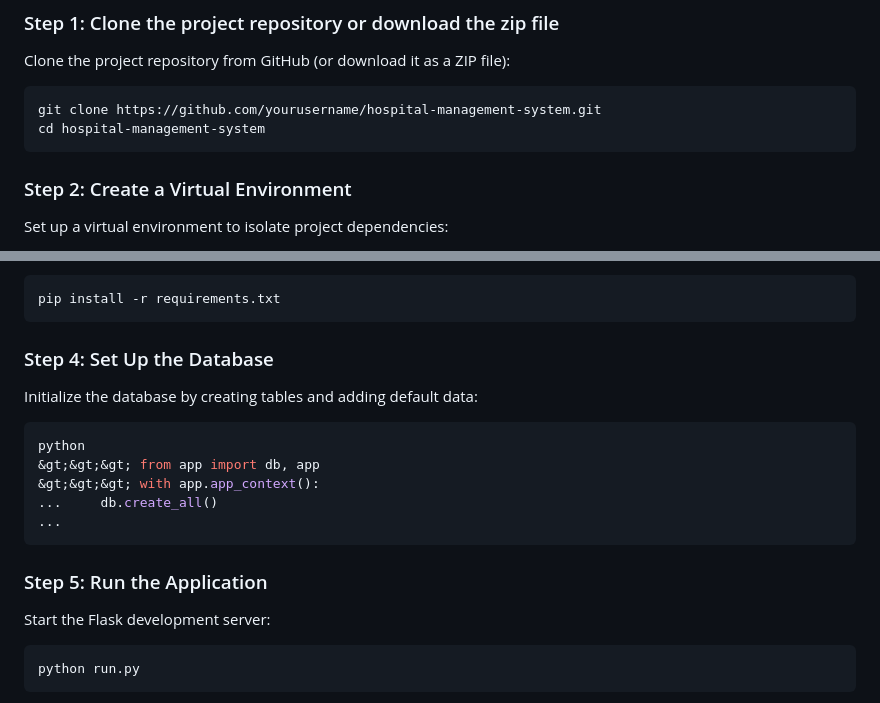
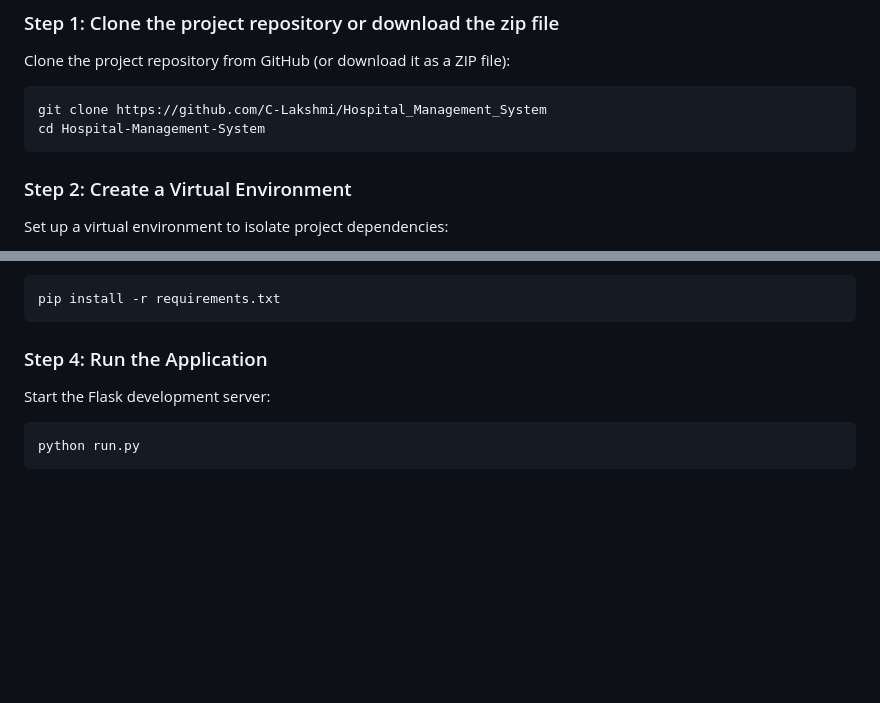
Before and after one commit to C-Lakshmi/Hospital_Management_System, a Markdown page: README.md, 2 parts joined by grey strips. Drawn GitHub-style; blank space fills up the shorter version.

Commit message:
Final README.md

````diff
--- a/README.md
+++ b/README.md
@@ -34,8 +34,8 @@ Before you begin, ensure you have the following installed on your system:
 Clone the project repository from GitHub (or download it as a ZIP file):
 
 ```bash
-git clone https://github.com/yourusername/hospital-management-system.git
-cd hospital-management-system
+git clone https://github.com/C-Lakshmi/Hospital_Management_System
+cd Hospital-Management-System
 ```
 
 
@@ -63,20 +63,7 @@ pip install -r requirements.txt
 ```
 
 
-### Step 4: Set Up the Database
-
-Initialize the database by creating tables and adding default data:
-
-```bash
-python
-&gt;&gt;&gt; from app import db, app
-&gt;&gt;&gt; with app.app_context():
-...     db.create_all()
-...
-```
-
-
-### Step 5: Run the Application
+### Step 4: Run the Application
 
 Start the Flask development server:
 
````
